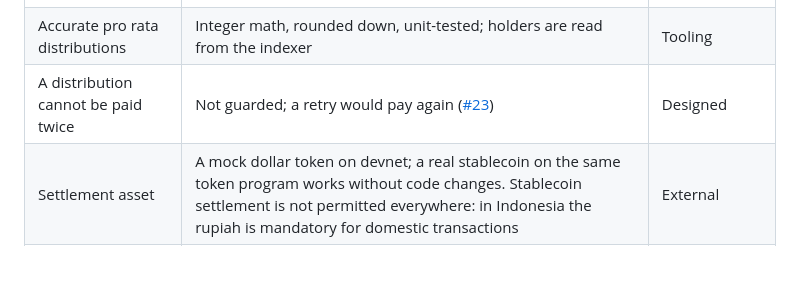
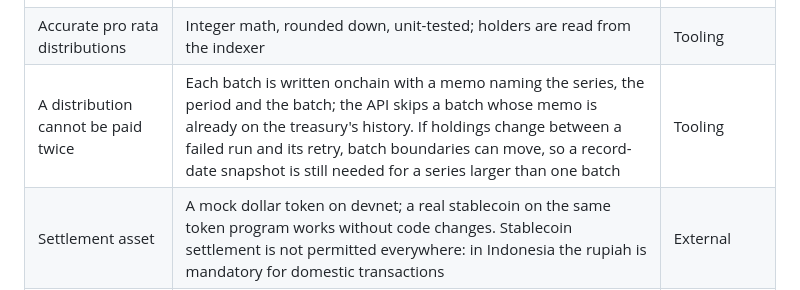
Before and after one commit to tsamara-xyz/tsamara, a Markdown page: docs/COMPLIANCE.md, the part around the change. Drawn GitHub-style; blank space fills up the shorter version.

Commit message:
docs: how a repeated distribution is prevented, and its limit
Co-Authored-By: Claude Opus 5.5 <noreply@anthropic.com>

```diff
--- a/docs/COMPLIANCE.md
+++ b/docs/COMPLIANCE.md
@@ -45,7 +45,7 @@ This is an engineering document, not legal advice. The legal and sharia position
 | Public, tamper-evident terms | Akad, maturity, currency, profit rate, unit size, restrictions and holding cap are stored in the token's metadata | Onchain |
 | Audit trail | Every approval, subscription, transfer and distribution is a confirmed transaction; the indexer derives a per-wallet history from them | Onchain, read through tooling |
 | Accurate pro rata distributions | Integer math, rounded down, unit-tested; holders are read from the indexer | Tooling |
-| A distribution cannot be paid twice | Not guarded; a retry would pay again ([#23](https://github.com/tsamara-xyz/tsamara/issues/23)) | Designed |
+| A distribution cannot be paid twice | Each batch is written onchain with a memo naming the series, the period and the batch; the API skips a batch whose memo is already on the treasury's history. If holdings change between a failed run and its retry, batch boundaries can move, so a record-date snapshot is still needed for a series larger than one batch | Tooling |
 | Settlement asset | A mock dollar token on devnet; a real stablecoin on the same token program works without code changes. Stablecoin settlement is not permitted everywhere: in Indonesia the rupiah is mandatory for domestic transactions | External |
 | Registry of record | The chain is the registry in this design; whether that is legally sufficient depends on the jurisdiction | External |
 
```
